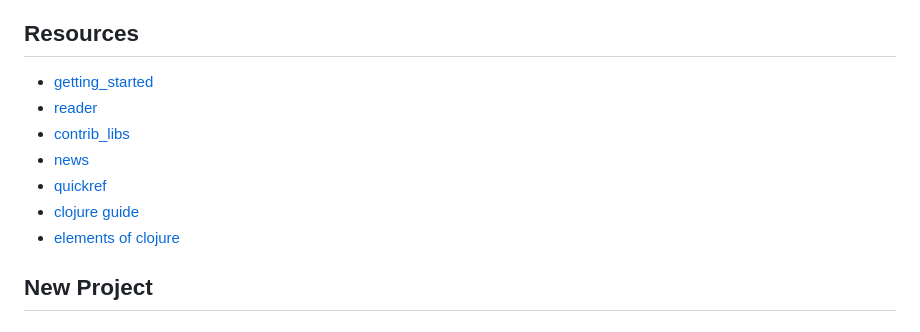
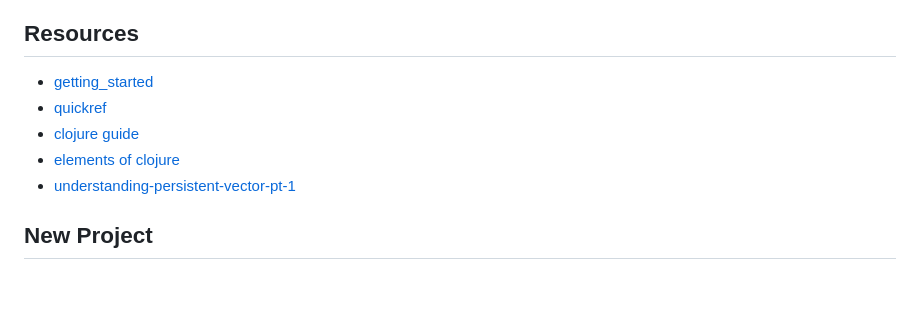
Before and after one commit to lost22git/hello, a Markdown page: clojure/README.md, the part around the change. Rendered like a GitHub page; blank space fills up the shorter version.

Commit message:
[clojure] update README.md

```diff
--- a/clojure/README.md
+++ b/clojure/README.md
@@ -12,12 +12,10 @@ https://clojure.org/guides/install_clojure
 ## Resources
 
 - [getting_started](https://clojure.org/guides/getting_started)
-- [reader](https://clojure.org/reference/reader)
-- [contrib_libs](https://clojure.org/dev/contrib_libs)
-- [news](https://clojure.org/news/news)
 - [quickref](https://clojuredocs.org/quickref)
 - [clojure guide](https://clojure-doc.org)
 - [elements of clojure](https://elementsofclojure.com)
+- [understanding-persistent-vector-pt-1](https://hypirion.com/musings/understanding-persistent-vector-pt-1)
 
 
 ## New Project
```
